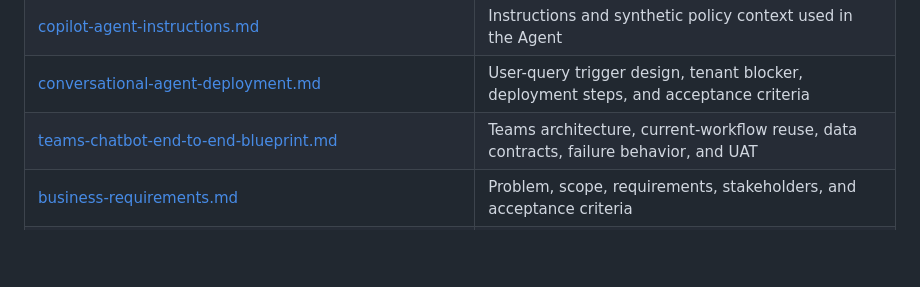
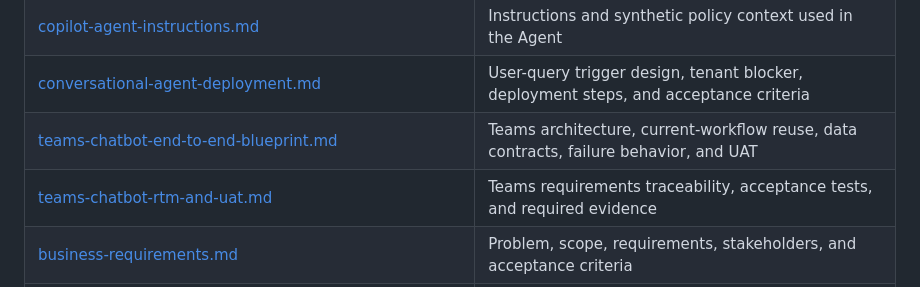
Before and after one commit to shalineesinghvit12-source/legal-ai-transformation-hub, a Markdown page: projects/customer-email-assistant/README.md, the part around the change. Drawn GitHub-style; blank space fills up the shorter version.

Commit message:
Add Teams RTM and UAT to repository guide

```diff
--- a/projects/customer-email-assistant/README.md
+++ b/projects/customer-email-assistant/README.md
@@ -73,6 +73,7 @@ This is an inline governed-context implementation. I do not present it as RAG, a
 | [copilot-agent-instructions.md](copilot-agent-instructions.md) | Instructions and synthetic policy context used in the Agent |
 | [conversational-agent-deployment.md](conversational-agent-deployment.md) | User-query trigger design, tenant blocker, deployment steps, and acceptance criteria |
 | [teams-chatbot-end-to-end-blueprint.md](teams-chatbot-end-to-end-blueprint.md) | Teams architecture, current-workflow reuse, data contracts, failure behavior, and UAT |
+| [teams-chatbot-rtm-and-uat.md](teams-chatbot-rtm-and-uat.md) | Teams requirements traceability, acceptance tests, and required evidence |
 | [business-requirements.md](business-requirements.md) | Problem, scope, requirements, stakeholders, and acceptance criteria |
 | [governance-and-controls.md](governance-and-controls.md) | Risks, ownership, responsible-AI controls, and go-live gates |
 | [exception-handling.md](exception-handling.md) | Fail-closed production resilience design |
```
